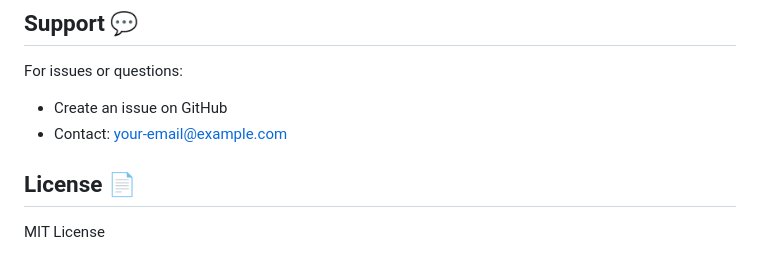
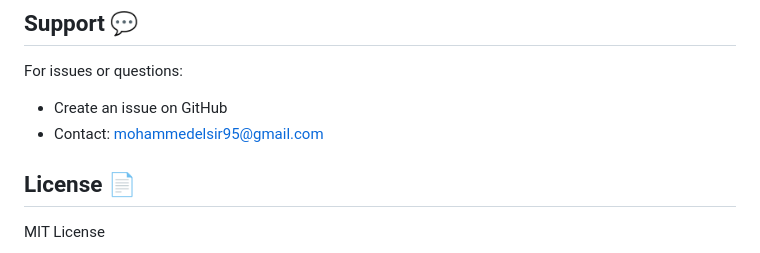
Before and after one commit to mohammedelsiredu-ops/LAST, a Markdown page: README.md, the part around the change. Rendered like a GitHub page.

```diff
--- a/README.md
+++ b/README.md
@@ -224,7 +224,7 @@ nicotine-clinic-app/
 
 For issues or questions:
 - Create an issue on GitHub
-- Contact: your-email@example.com
+- Contact: mohammedelsir95@gmail.com
 
 ## License 📄
 
```
